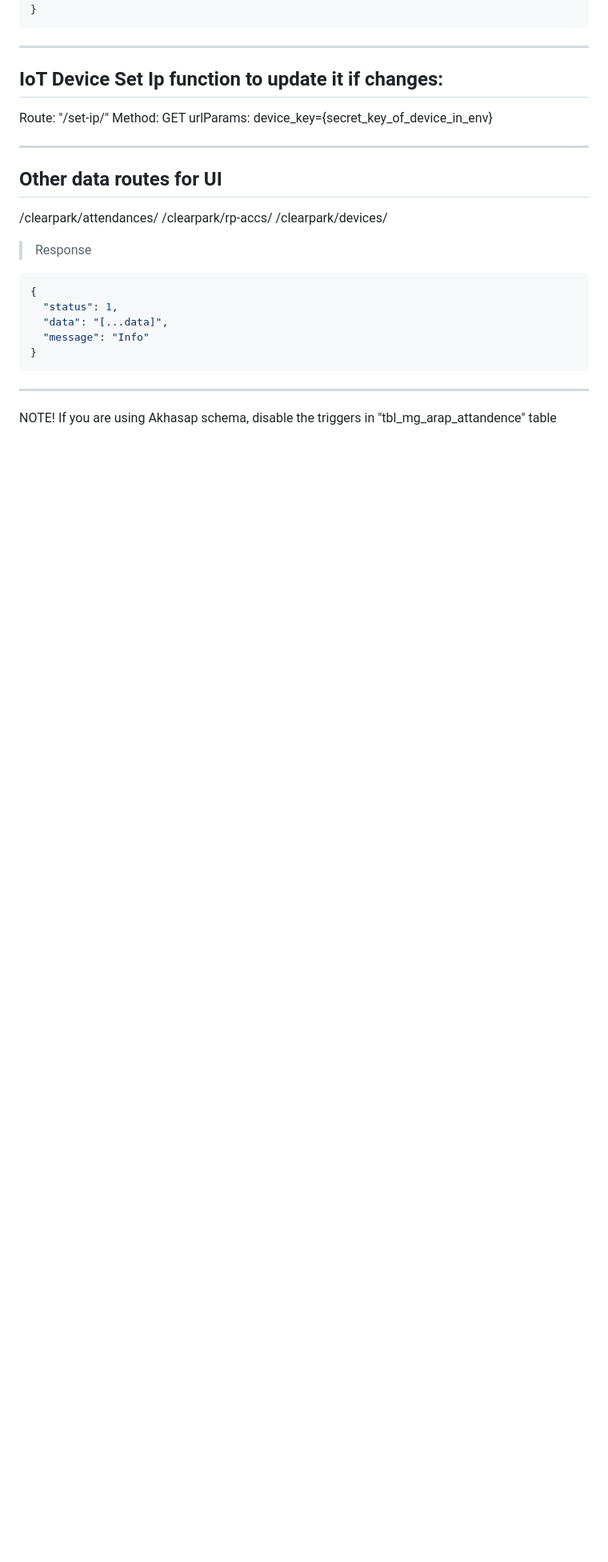
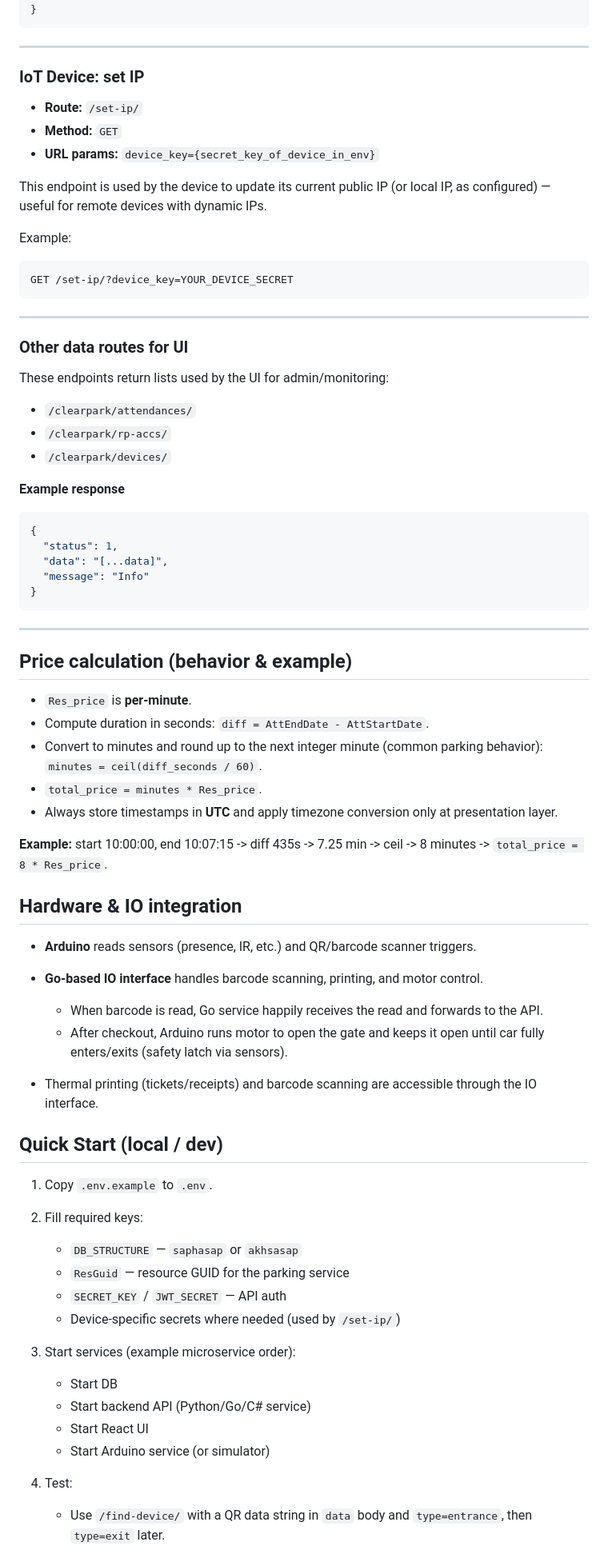
Before and after one commit to mikebionic/clearparking, a Markdown page: README.md, the part around the change printed below. Shown: that part at 80% size. GitHub-like rendering; blank space fills up the shorter version.

````diff
--- a/README.md
+++ b/README.md
@@ -154,22 +181,33 @@ urlParams: type=["entrance", "exit"]
 }
 ```
 
--------------
-## IoT Device Set Ip function to update it if changes:
+---
 
-Route: "/set-ip/"
-Method: GET
-urlParams: device_key={secret_key_of_device_in_env}
+### IoT Device: set IP
 
--------------
+* **Route:** `/set-ip/`
+* **Method:** `GET`
+* **URL params:** `device_key={secret_key_of_device_in_env}`
 
-## Other data routes for UI
+This endpoint is used by the device to update its current public IP (or local IP, as configured) — useful for remote devices with dynamic IPs.
 
-/clearpark/attendances/
-/clearpark/rp-accs/
-/clearpark/devices/
+Example:
 
-> Response
+```
+GET /set-ip/?device_key=YOUR_DEVICE_SECRET
+```
+
+---
+
+### Other data routes for UI
+
+These endpoints return lists used by the UI for admin/monitoring:
+
+* `/clearpark/attendances/`
+* `/clearpark/rp-accs/`
+* `/clearpark/devices/`
+
+**Example response**
 
 ```json
 {
@@ -179,6 +217,47 @@ urlParams: device_key={secret_key_of_device_in_env}
 }
 ```
 
--------
+---
 
-NOTE! If you are using Akhasap schema, disable the triggers in "tbl_mg_arap_attandence" table
+## Price calculation (behavior & example)
+
+* `Res_price` is **per-minute**.
+* Compute duration in seconds: `diff = AttEndDate - AttStartDate`.
+* Convert to minutes and round up to the next integer minute (common parking behavior):
+  `minutes = ceil(diff_seconds / 60)`.
+* `total_price = minutes * Res_price`.
+* Always store timestamps in **UTC** and apply timezone conversion only at presentation layer.
+
+**Example:** start 10:00:00, end 10:07:15 -> diff 435s -> 7.25 min -> ceil -> 8 minutes -> `total_price = 8 * Res_price`.
+
+
+## Hardware & IO integration
+
+* **Arduino** reads sensors (presence, IR, etc.) and QR/barcode scanner triggers.
+* **Go-based IO interface** handles barcode scanning, printing, and motor control.
+
+  * When barcode is read, Go service happily receives the read and forwards to the API.
+  * After checkout, Arduino runs motor to open the gate and keeps it open until car fully enters/exits (safety latch via sensors).
+* Thermal printing (tickets/receipts) and barcode scanning are accessible through the IO interface.
+
+
+## Quick Start (local / dev)
+
+1. Copy `.env.example` to `.env`.
+2. Fill required keys:
+
+   * `DB_STRUCTURE` — `saphasap` or `akhsasap`
+   * `ResGuid` — resource GUID for the parking service
+   * `SECRET_KEY` / `JWT_SECRET` — API auth
+   * Device-specific secrets where needed (used by `/set-ip/`)
+3. Start services (example microservice order):
+
+   * Start DB
+   * Start backend API (Python/Go/C# service)
+   * Start React UI
+   * Start Arduino service (or simulator)
+4. Test:
+
+   * Use `/find-device/` with a QR data string in `data` body and `type=entrance`, then `type=exit` later.
+
+
````
Also changed, not shown: other parts of README.md (+106 -32 lines).
